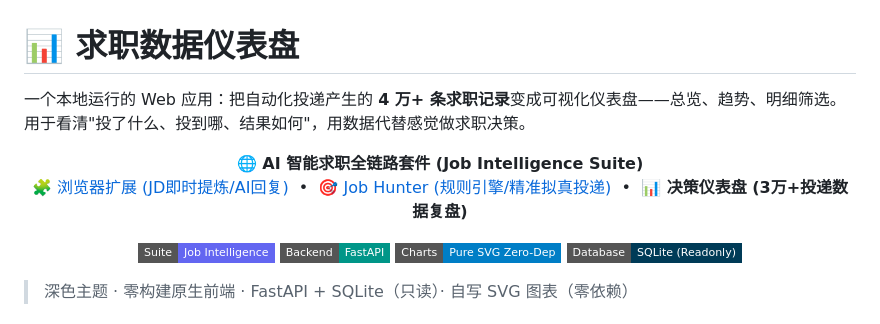
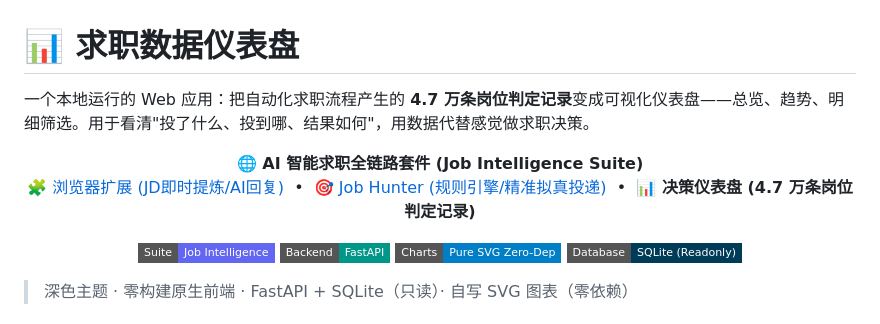
Before and after one commit to Liooo0/jobintel-dashboard, a Markdown page: README.md, the part around the change. GitHub-like rendering; badges without logos.

Commit message:
docs(readme): 统一到 4.7 万条岗位判定记录口径

```diff
--- a/README.md
+++ b/README.md
@@ -1,6 +1,6 @@
 # 📊 求职数据仪表盘
 
-一个本地运行的 Web 应用：把自动化投递产生的 **4 万+ 条求职记录**变成可视化仪表盘——总览、趋势、明细筛选。用于看清"投了什么、投到哪、结果如何"，用数据代替感觉做求职决策。
+一个本地运行的 Web 应用：把自动化求职流程产生的 **4.7 万条岗位判定记录**变成可视化仪表盘——总览、趋势、明细筛选。用于看清"投了什么、投到哪、结果如何"，用数据代替感觉做求职决策。
 
 <p align="center">
   <b>🌐 AI 智能求职全链路套件 (Job Intelligence Suite)</b><br>
@@ -8,7 +8,7 @@
   &nbsp;•&nbsp;
   <a href="https://github.com/Liooo0/job-hunter">🎯 Job Hunter (规则引擎/精准拟真投递)</a>
   &nbsp;•&nbsp;
-  <b>📊 决策仪表盘 (3万+投递数据复盘)</b>
+  <b>📊 决策仪表盘 (4.7 万条岗位判定记录)</b>
 </p>
 
 <p align="center">
```
